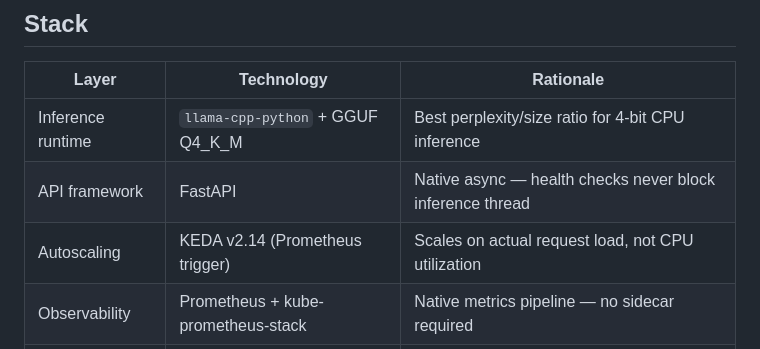
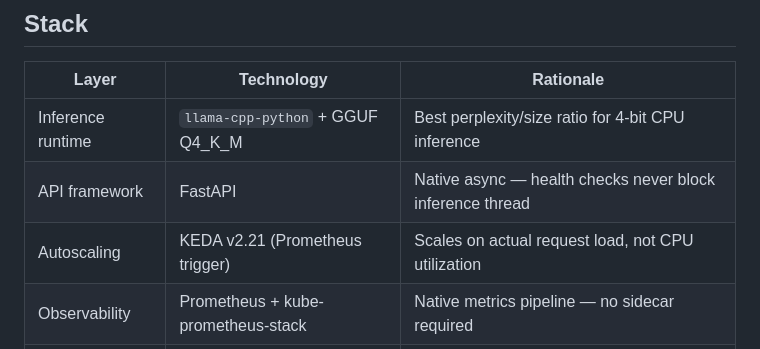
Before and after one commit to Carlosmarroquin20/Vortex-Inference, a Markdown page: README.md, the part around the change. GitHub-like rendering.

Commit message:
docs(readme): correct the KEDA version in the stack table
scripts/setup-minikube.sh installs KEDA 2.21; the table still listed 2.14.

```diff
--- a/README.md
+++ b/README.md
@@ -48,7 +48,7 @@ A production-grade MLOps platform for serving specialized Small Language Models
 |---|---|---|
 | Inference runtime | `llama-cpp-python` + GGUF Q4_K_M | Best perplexity/size ratio for 4-bit CPU inference |
 | API framework | FastAPI | Native async — health checks never block inference thread |
-| Autoscaling | KEDA v2.14 (Prometheus trigger) | Scales on actual request load, not CPU utilization |
+| Autoscaling | KEDA v2.21 (Prometheus trigger) | Scales on actual request load, not CPU utilization |
 | Observability | Prometheus + kube-prometheus-stack | Native metrics pipeline — no sidecar required |
 | Orchestration | Kubernetes (Minikube) | Single-node local cluster mirroring production topology |
 | Model | Phi-3-mini-4k-instruct Q4_K_M | 2.4GB on disk, ~2.8GB RAM — fits within 4Gi pod limit |
```
